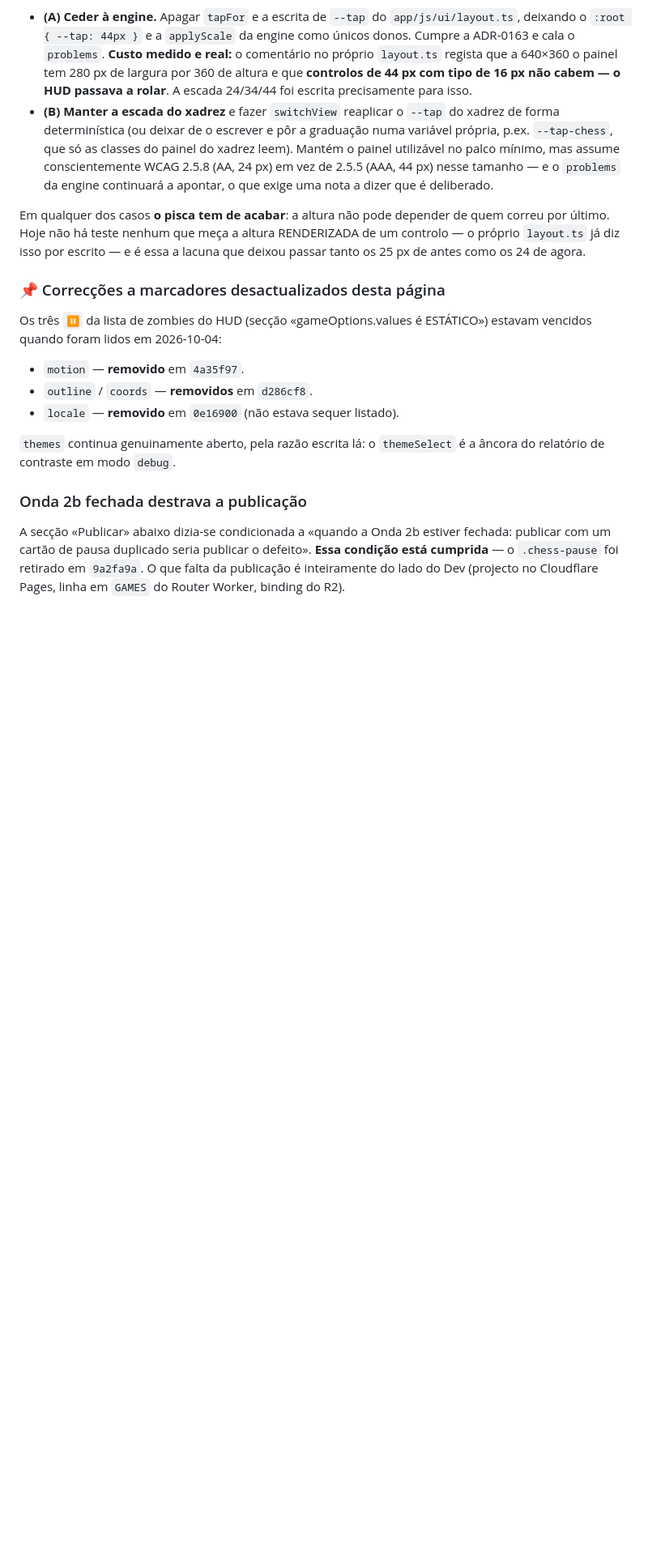
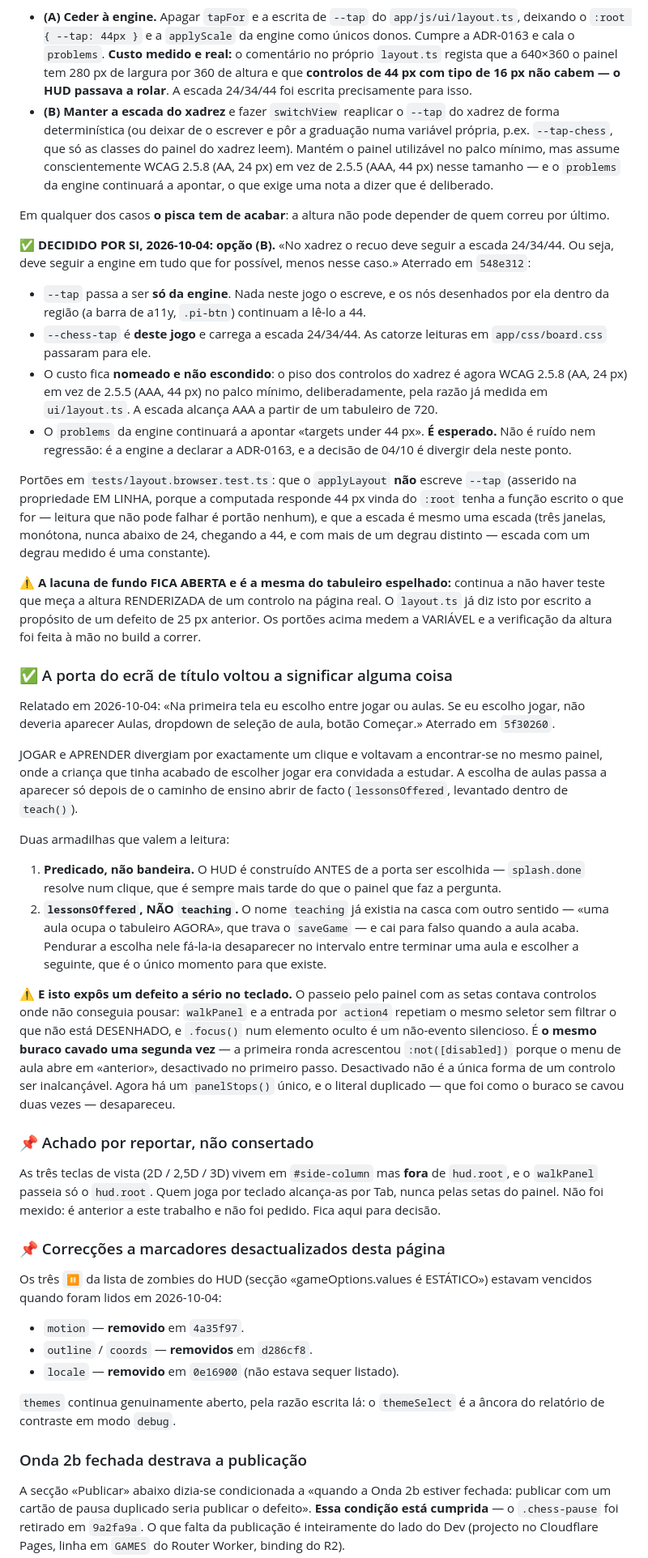
Before and after one commit to the-inclusionist/game-chess, a Markdown page: .claude/plans/gostaria-de-refazer-o-bubbly-summit.md, the part around one of its changes. Shown at 81% size. GitHub-like rendering; blank space fills up the shorter version.

Commit message:
docs(plan): close the --tap decision and the lessons door, record one finding
The Dev decided both on 2026-10-04, so the plan's open entry is now an answer:

· --tap: option B. Chess keeps its 24/34/44 ladder and stops fighting for the
  engine's NAME — `--tap` is the engine's, `--chess-tap` is this game's
  (548e312). The cost is written down rather than hidden: the floor for chess's
  own controls is WCAG 2.5.8 (AA) at the smallest stage, not 2.5.5 (AAA), and
  the engine's `problems` line about targets under 44 px is now EXPECTED rather
  than a regression — that distinction is in the plan so the next reader does
  not 'fix' it.

· the title screen's door now decides whether the lesson picker exists at all
  (5f30260), with the two traps worth reading: a predicate rather than a flag,
  because the HUD is built before the door is chosen; and `lessonsOffered`
  rather than `teaching`, which was already taken for a shorter-lived fact.

Also recorded: the panel's arrow-walk counted controls it could not land on —
the same hole as the `:not([disabled])` round, dug a second time by a
duplicated selector literal.

And one finding left UNFIXED on purpose, because it was not asked for: the
three view keys live in #side-column but outside hud.root, so the panel arrows
cannot reach them. Tab can. Noted for a decision.

⚠️ The gap underneath all of this stays open and is named as such: nothing
measures the RENDERED height of a control on the real page. The new gates
measure the variable.

Co-Authored-By: Claude Opus 5 <noreply@anthropic.com>

```diff
--- a/.claude/plans/gostaria-de-refazer-o-bubbly-summit.md
+++ b/.claude/plans/gostaria-de-refazer-o-bubbly-summit.md
@@ -2657,9 +2657,71 @@ defensáveis e incompatíveis:**
   apontar, o que exige uma nota a dizer que é deliberado.
 
 Em qualquer dos casos **o pisca tem de acabar**: a altura não pode depender de quem
-correu por último. Hoje não há teste nenhum que meça a altura RENDERIZADA de um
-controlo — o próprio `layout.ts` já diz isso por escrito — e é essa a lacuna que
-deixou passar tanto os 25 px de antes como os 24 de agora.
+correu por último.
+
+**✅ DECIDIDO POR SI, 2026-10-04: opção (B).** «No xadrez o recuo deve seguir a escada
+24/34/44. Ou seja, deve seguir a engine em tudo que for possível, menos nesse caso.»
+Aterrado em `548e312`:
+
+- `--tap` passa a ser **só da engine**. Nada neste jogo o escreve, e os nós desenhados
+  por ela dentro da região (a barra de a11y, `.pi-btn`) continuam a lê-lo a 44.
+- `--chess-tap` é **deste jogo** e carrega a escada 24/34/44. As catorze leituras em
+  `app/css/board.css` passaram para ele.
+- O custo fica **nomeado e não escondido**: o piso dos controlos do xadrez é agora WCAG
+  2.5.8 (AA, 24 px) em vez de 2.5.5 (AAA, 44 px) no palco mínimo, deliberadamente, pela
+  razão já medida em `ui/layout.ts`. A escada alcança AAA a partir de um tabuleiro de
+  720.
+- O `problems` da engine continuará a apontar «targets under 44 px». **É esperado.** Não
+  é ruído nem regressão: é a engine a declarar a ADR-0163, e a decisão de 04/10 é
+  divergir dela neste ponto.
+
+Portões em `tests/layout.browser.test.ts`: que o `applyLayout` **não** escreve `--tap`
+(asserido na propriedade EM LINHA, porque a computada responde 44 px vinda do `:root`
+tenha a função escrito o que for — leitura que não pode falhar é portão nenhum), e que a
+escada é mesmo uma escada (três janelas, monótona, nunca abaixo de 24, chegando a 44, e
+com mais de um degrau distinto — escada com um degrau medido é uma constante).
+
+⚠️ **A lacuna de fundo FICA ABERTA e é a mesma do tabuleiro espelhado:** continua a não
+haver teste que meça a altura RENDERIZADA de um controlo na página real. O `layout.ts`
+já diz isto por escrito a propósito de um defeito de 25 px anterior. Os portões acima
+medem a VARIÁVEL e a verificação da altura foi feita à mão no build a correr.
+
+### ✅ A porta do ecrã de título voltou a significar alguma coisa
+
+Relatado em 2026-10-04: «Na primeira tela eu escolho entre jogar ou aulas. Se eu escolho
+jogar, não deveria aparecer Aulas, dropdown de seleção de aula, botão Começar.» Aterrado
+em `5f30260`.
+
+JOGAR e APRENDER divergiam por exactamente um clique e voltavam a encontrar-se no mesmo
+painel, onde a criança que tinha acabado de escolher jogar era convidada a estudar. A
+escolha de aulas passa a aparecer só depois de o caminho de ensino abrir de facto
+(`lessonsOffered`, levantado dentro de `teach()`).
+
+Duas armadilhas que valem a leitura:
+
+1. **Predicado, não bandeira.** O HUD é construído ANTES de a porta ser escolhida —
+   `splash.done` resolve num clique, que é sempre mais tarde do que o painel que faz a
+   pergunta.
+2. **`lessonsOffered`, NÃO `teaching`.** O nome `teaching` já existia na casca com outro
+   sentido — «uma aula ocupa o tabuleiro AGORA», que trava o `saveGame` — e cai para
+   falso quando a aula acaba. Pendurar a escolha nele fá-la-ia desaparecer no intervalo
+   entre terminar uma aula e escolher a seguinte, que é o único momento para que existe.
+
+⚠️ **E isto expôs um defeito a sério no teclado.** O passeio pelo painel com as setas
+contava controlos onde não conseguia pousar: `walkPanel` e a entrada por `action4`
+repetiam o mesmo seletor sem filtrar o que não está DESENHADO, e `.focus()` num elemento
+oculto é um não-evento silencioso. É **o mesmo buraco cavado uma segunda vez** — a
+primeira ronda acrescentou `:not([disabled])` porque o menu de aula abre em «anterior»,
+desactivado no primeiro passo. Desactivado não é a única forma de um controlo ser
+inalcançável. Agora há um `panelStops()` único, e o literal duplicado — que foi como o
+buraco se cavou duas vezes — desapareceu.
+
+### 📌 Achado por reportar, não consertado
+
+As três teclas de vista (2D / 2,5D / 3D) vivem em `#side-column` mas **fora** de
+`hud.root`, e o `walkPanel` passeia só o `hud.root`. Quem joga por teclado alcança-as por
+Tab, nunca pelas setas do painel. Não foi mexido: é anterior a este trabalho e não foi
+pedido. Fica aqui para decisão.
 
 ### 📌 Correcções a marcadores desactualizados desta página
 
```
Also changed, not shown: other parts of .claude/plans/gostaria-de-refazer-o-bubbly-summit.md (+1 -1 lines).
